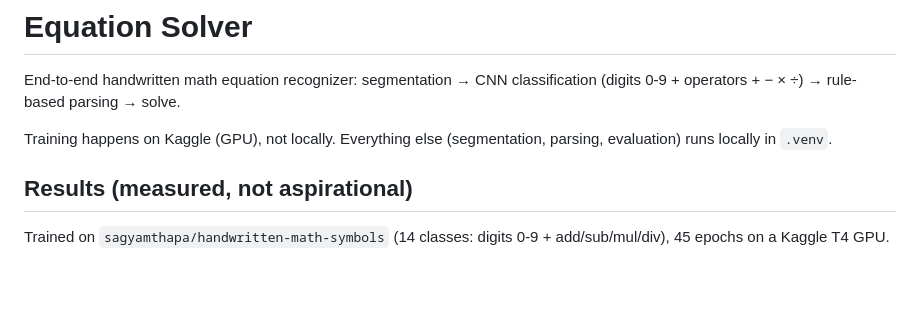
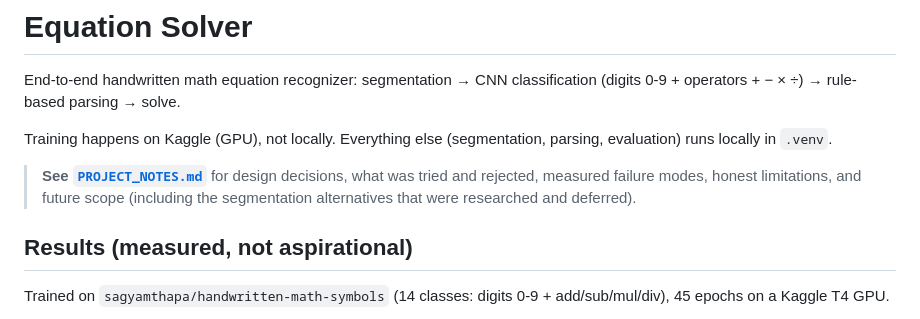
Before and after one commit to Kartikaya-git/Handwritten-Digit-Recognition-Model, a Markdown page: EquationSolver/README.md, the part around the change. Rendered like a GitHub page; blank space fills up the shorter version.

```diff
--- a/EquationSolver/README.md
+++ b/EquationSolver/README.md
@@ -5,6 +5,11 @@ classification (digits 0-9 + operators + − × ÷) → rule-based parsing → s
 
 Training happens on Kaggle (GPU), not locally. Everything else
 (segmentation, parsing, evaluation) runs locally in `.venv`.
+
+> **See [`PROJECT_NOTES.md`](PROJECT_NOTES.md)** for design decisions,
+> what was tried and rejected, measured failure modes, honest limitations,
+> and future scope (including the segmentation alternatives that were
+> researched and deferred).
 
 ## Results (measured, not aspirational)
 
```
Also changed, not shown: EquationSolver/PROJECT_NOTES.md (added, +357 -0 lines).
